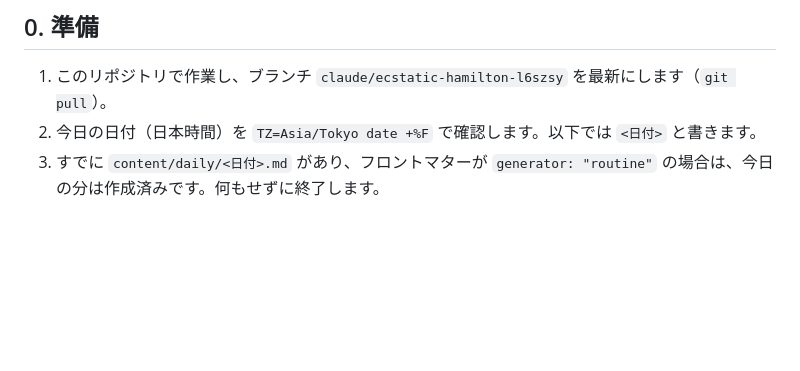
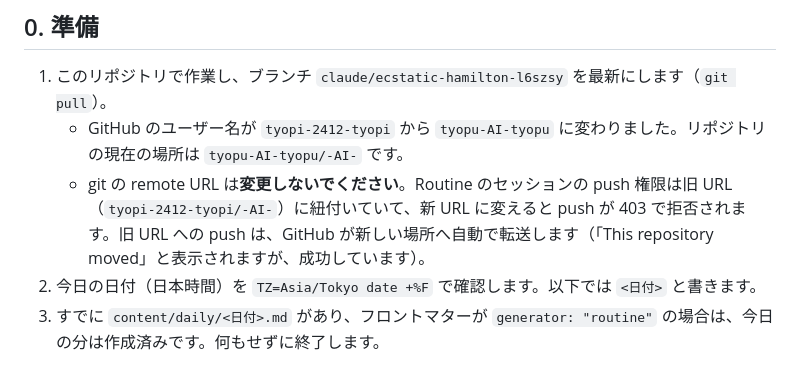
Before and after one commit to tyopi-2412-tyopi/-AI-, a Markdown page: ROUTINE.md, the part around the change. Rendered like a GitHub page; blank space fills up the shorter version.

Commit message:
ROUTINE.md: GitHub ユーザー名変更後の remote URL の扱いを追記
Co-Authored-By: Claude Opus 5.5 <noreply@anthropic.com>
Claude-Session: https://claude.ai/code/session_01FrmZwEagtcK2do3xDubZ8w

```diff
--- a/ROUTINE.md
+++ b/ROUTINE.md
@@ -6,6 +6,8 @@
 ## 0. 準備
 
 1. このリポジトリで作業し、ブランチ `claude/ecstatic-hamilton-l6szsy` を最新にします（`git pull`）。
+   - GitHub のユーザー名が `tyopi-2412-tyopi` から `tyopu-AI-tyopu` に変わりました。リポジトリの現在の場所は `tyopu-AI-tyopu/-AI-` です。
+   - git の remote URL は**変更しないでください**。Routine のセッションの push 権限は旧 URL（`tyopi-2412-tyopi/-AI-`）に紐付いていて、新 URL に変えると push が 403 で拒否されます。旧 URL への push は、GitHub が新しい場所へ自動で転送します（「This repository moved」と表示されますが、成功しています）。
 2. 今日の日付（日本時間）を `TZ=Asia/Tokyo date +%F` で確認します。以下では `<日付>` と書きます。
 3. すでに `content/daily/<日付>.md` があり、フロントマターが `generator: "routine"` の場合は、今日の分は作成済みです。何もせずに終了します。
 
```
